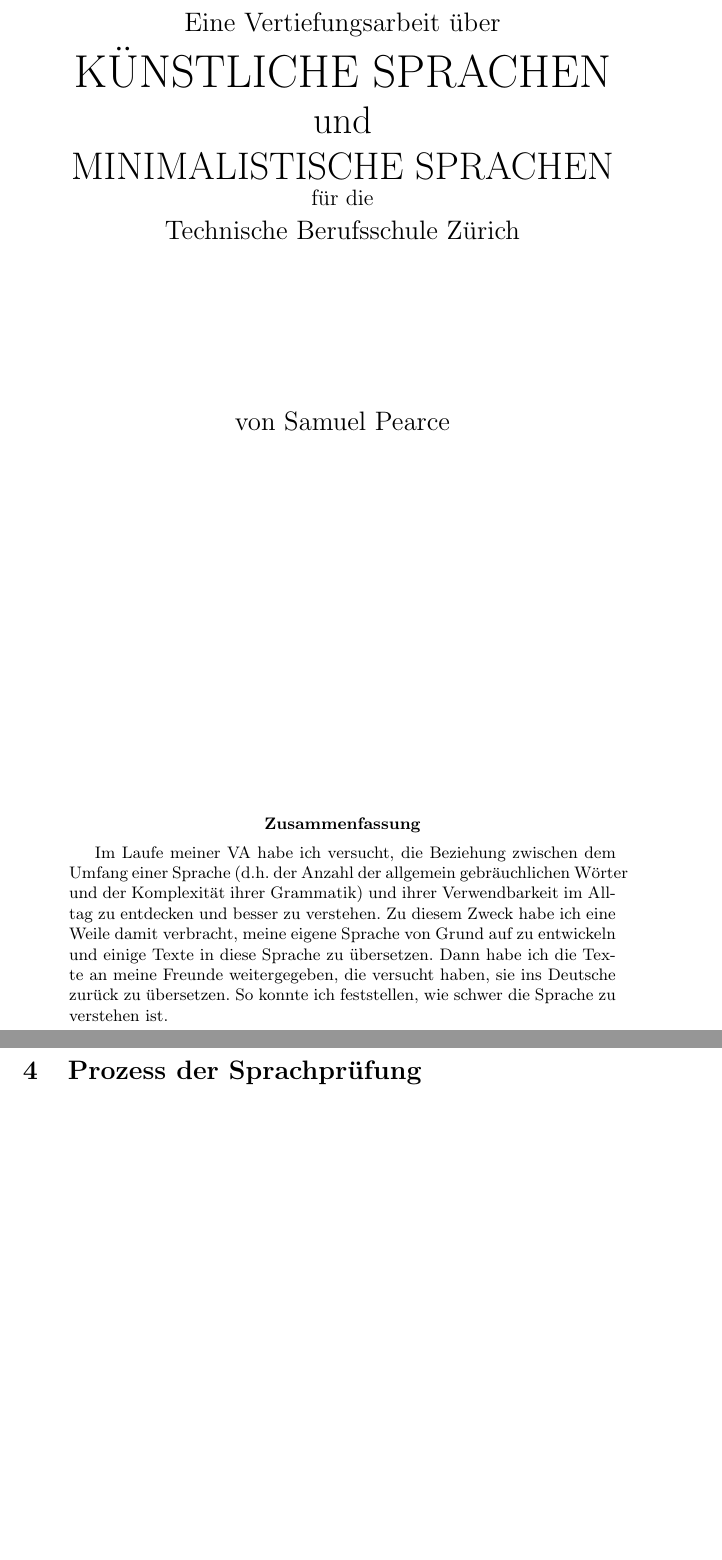
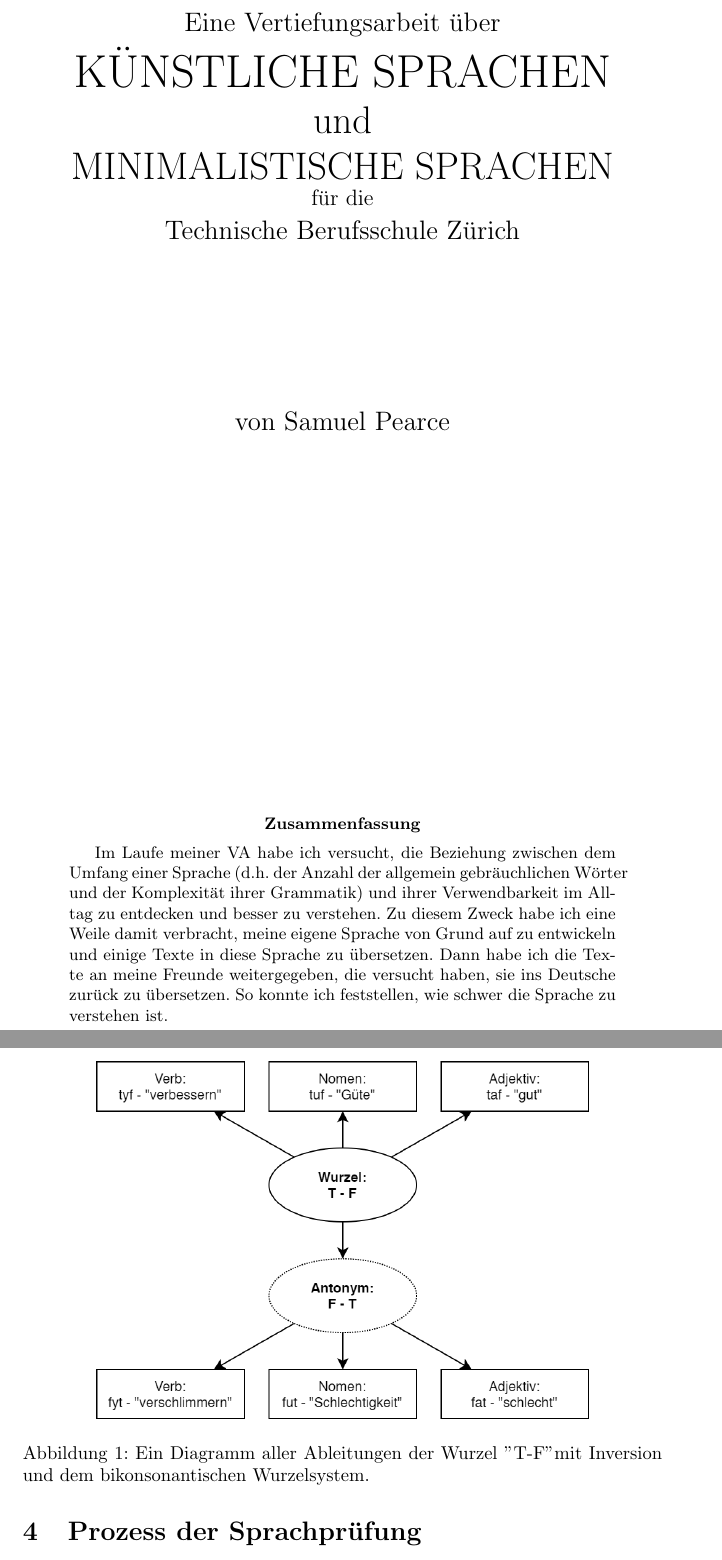
Before and after one commit to Sam36502/VA, a LaTeX paper (EndDokument/EndDokument.tex): two parts of pages 1 and 5 of 5 before the commit and two parts of pages 1 and 5 of 6 after it, joined at a grey line, cut so that both start at the same text, the shorter picture padded with empty space. Compiled offline with pdfLaTeX.

Commit message:
Made derivation diagrams

```diff
--- a/EndDokument/EndDokument.tex
+++ b/EndDokument/EndDokument.tex
@@ -1,4 +1,5 @@
 \documentclass{article}
+\usepackage{graphicx}
 \usepackage[ngerman]{babel}
 %\usepackage{fontspec}
 \usepackage{tipa}
@@ -6,6 +7,8 @@
 \usepackage[utf8]{inputenc}
 
 \begin{document}
+
+\graphicspath{ {../images/} }
 
 %\newfontfamily{\lmln}[
 %    Path=../fonts/,
@@ -114,6 +117,13 @@ oder Hebräischen, begleitet von der Idee, eine Form der Wortumkehrung einzubaue
 wenn man die Wurzeln eines Wortes umkehrt, würde es sein Antonym bilden. Beides zusammen würde bedeuten, dass jemand,
 der die Sprache lernt, nur eine Wurzel lernen muss und daraus bis zu 6 Bedeutungen ableiten kann.
 
+\begin{figure}
+	\centering
+	\includegraphics[scale=0.33]{root_derivations_1.png}
+	\caption{Ein Diagramm aller Ableitungen der Wurzel "T-F" mit Inversion und dem bikonsonantischen Wurzelsystem.}
+	\label{root_derivations_1}
+\end{figure}
+
 Danach wollte ich das System noch weiter ausbauen und schuf einige Präfixe, die unabhängig von der Wortart des Wortes
 verwendet werden konnten.
 
```
Also changed, not shown: EndDokument/EndDokument.pdf, images/root_derivations_1.png (added), images/root_derivations_2.png (added), 8 other files.
